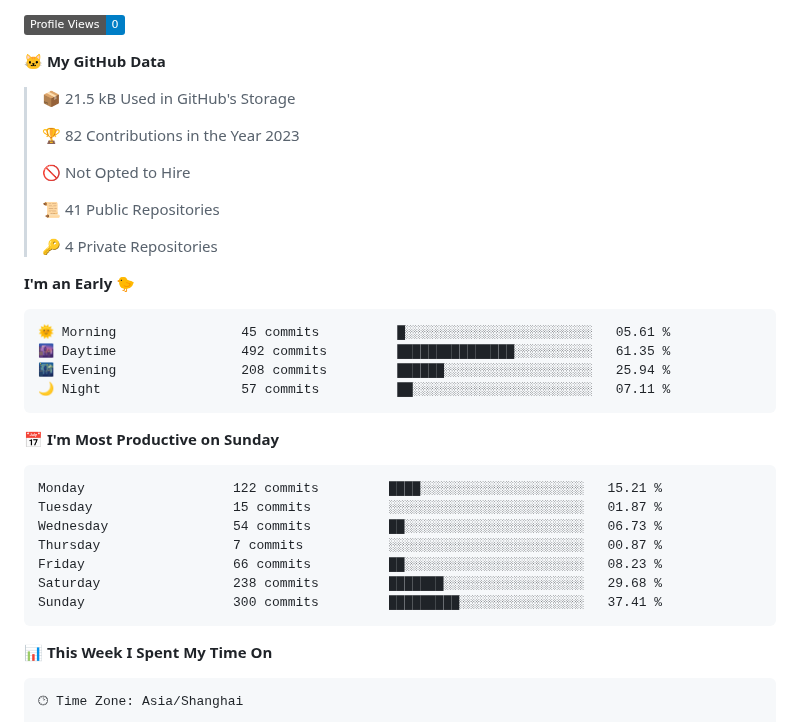
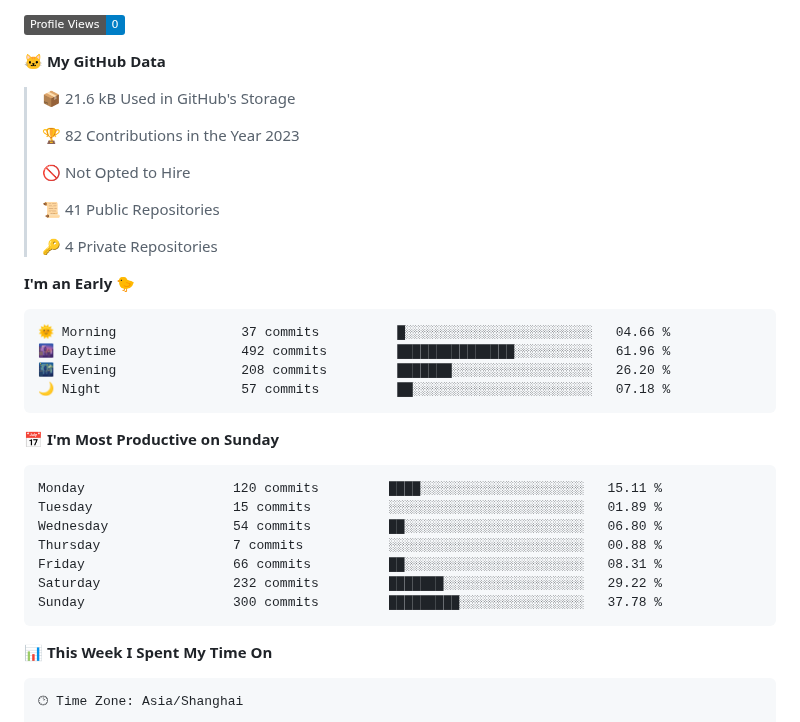
Before and after one commit to silence1018/silence1018, a Markdown page: README.md, the part around one of its changes. Rendered like a GitHub page; badges without logos.

Commit message:
Updated with Dev Metrics

````diff
--- a/README.md
+++ b/README.md
@@ -16,7 +16,7 @@
 
 **🐱 My GitHub Data**
 
-> 📦 21.5 kB Used in GitHub's Storage
+> 📦 21.6 kB Used in GitHub's Storage
  >
 > 🏆 82 Contributions in the Year 2023
  >
@@ -29,21 +29,21 @@
 **I'm an Early 🐤**
 
 ```text
-🌞 Morning                45 commits          █░░░░░░░░░░░░░░░░░░░░░░░░   05.61 %
-🌆 Daytime                492 commits         ███████████████░░░░░░░░░░   61.35 %
-🌃 Evening                208 commits         ██████░░░░░░░░░░░░░░░░░░░   25.94 %
-🌙 Night                  57 commits          ██░░░░░░░░░░░░░░░░░░░░░░░   07.11 %
+🌞 Morning                37 commits          █░░░░░░░░░░░░░░░░░░░░░░░░   04.66 %
+🌆 Daytime                492 commits         ███████████████░░░░░░░░░░   61.96 %
+🌃 Evening                208 commits         ███████░░░░░░░░░░░░░░░░░░   26.20 %
+🌙 Night                  57 commits          ██░░░░░░░░░░░░░░░░░░░░░░░   07.18 %
 ```
 📅 **I'm Most Productive on Sunday**
 
 ```text
-Monday                   122 commits         ████░░░░░░░░░░░░░░░░░░░░░   15.21 %
-Tuesday                  15 commits          ░░░░░░░░░░░░░░░░░░░░░░░░░   01.87 %
-Wednesday                54 commits          ██░░░░░░░░░░░░░░░░░░░░░░░   06.73 %
-Thursday                 7 commits           ░░░░░░░░░░░░░░░░░░░░░░░░░   00.87 %
-Friday                   66 commits          ██░░░░░░░░░░░░░░░░░░░░░░░   08.23 %
-Saturday                 238 commits         ███████░░░░░░░░░░░░░░░░░░   29.68 %
-Sunday                   300 commits         █████████░░░░░░░░░░░░░░░░   37.41 %
+Monday                   120 commits         ████░░░░░░░░░░░░░░░░░░░░░   15.11 %
+Tuesday                  15 commits          ░░░░░░░░░░░░░░░░░░░░░░░░░   01.89 %
+Wednesday                54 commits          ██░░░░░░░░░░░░░░░░░░░░░░░   06.80 %
+Thursday                 7 commits           ░░░░░░░░░░░░░░░░░░░░░░░░░   00.88 %
+Friday                   66 commits          ██░░░░░░░░░░░░░░░░░░░░░░░   08.31 %
+Saturday                 232 commits         ███████░░░░░░░░░░░░░░░░░░   29.22 %
+Sunday                   300 commits         █████████░░░░░░░░░░░░░░░░   37.78 %
 ```
 
 
````
Also changed, not shown: other parts of README.md (+1 -1 lines).
